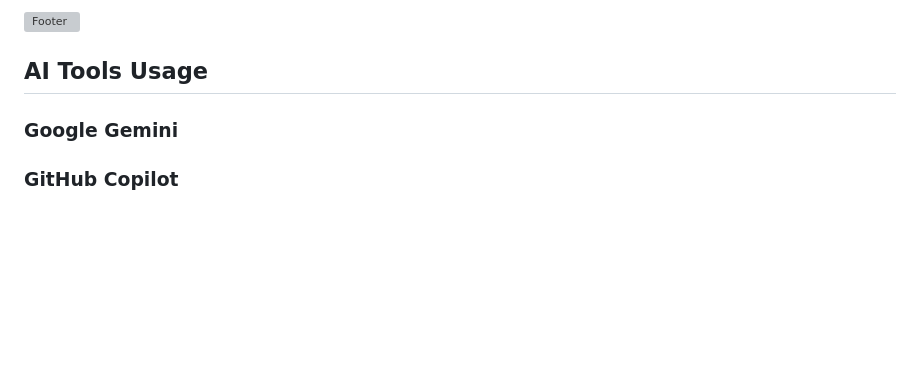
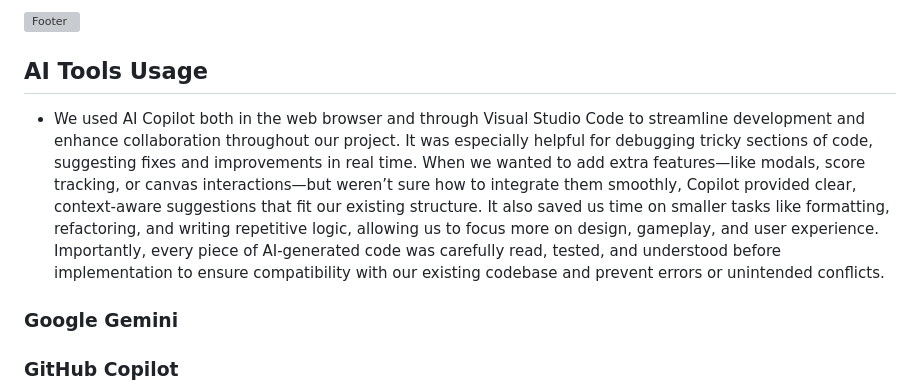
Before and after one commit to Zxi01/Hackathon, a Markdown page: README.md, the part around the change. Drawn GitHub-style; blank space fills up the shorter version; grey boxes are pictures that could not be loaded.

Commit message:
Add AI tools usage section to README for enhanced collaboration insights

```diff
--- a/README.md
+++ b/README.md
@@ -91,6 +91,8 @@ The design features:
 
 ## AI Tools Usage
 
+- We used AI Copilot both in the web browser and through Visual Studio Code to streamline development and enhance collaboration throughout our project. It was especially helpful for debugging tricky sections of code, suggesting fixes and improvements in real time. When we wanted to add extra features—like modals, score tracking, or canvas interactions—but weren’t sure how to integrate them smoothly, Copilot provided clear, context-aware suggestions that fit our existing structure. It also saved us time on smaller tasks like formatting, refactoring, and writing repetitive logic, allowing us to focus more on design, gameplay, and user experience. Importantly, every piece of AI-generated code was carefully read, tested, and understood before implementation to ensure compatibility with our existing codebase and prevent errors or unintended conflicts.
+
 ### Google Gemini
 
 ### GitHub Copilot
```
